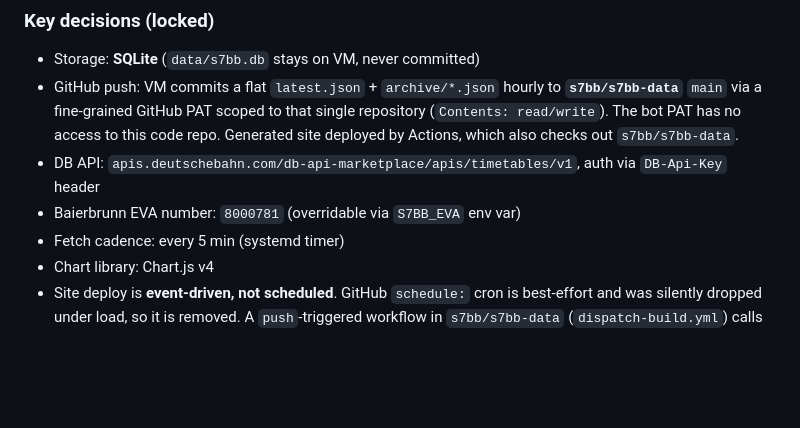
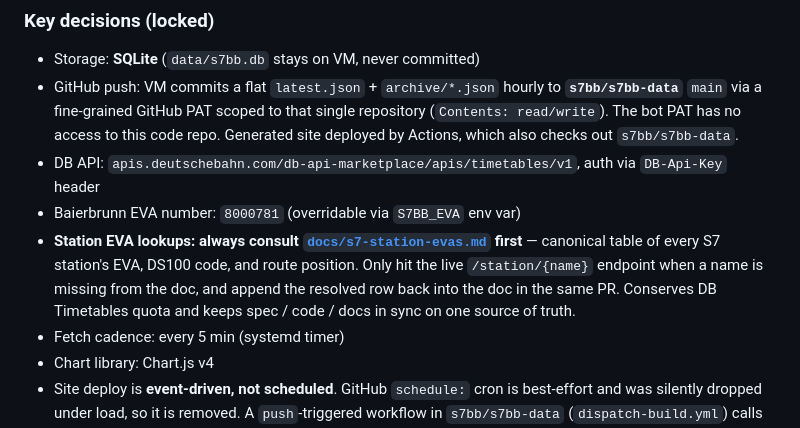
Before and after one commit to s7bb/s7bb.github.io, a Markdown page: CLAUDE.md, the part around the change. Drawn GitHub-style; blank space fills up the shorter version.

```diff
--- a/CLAUDE.md
+++ b/CLAUDE.md
@@ -41,6 +41,7 @@ DB Timetables API (XML)
   also checks out `s7bb/s7bb-data`.
 - DB API: `apis.deutschebahn.com/db-api-marketplace/apis/timetables/v1`, auth via `DB-Api-Key` header
 - Baierbrunn EVA number: `8000781` (overridable via `S7BB_EVA` env var)
+- **Station EVA lookups: always consult [`docs/s7-station-evas.md`](docs/s7-station-evas.md) first** — canonical table of every S7 station's EVA, DS100 code, and route position. Only hit the live `/station/{name}` endpoint when a name is missing from the doc, and append the resolved row back into the doc in the same PR. Conserves DB Timetables quota and keeps spec / code / docs in sync on one source of truth.
 - Fetch cadence: every 5 min (systemd timer)
 - Chart library: Chart.js v4
 - Site deploy is **event-driven, not scheduled**. GitHub `schedule:`
```
Also changed, not shown: docs/s7-station-evas.md (added, +151 -0 lines).
